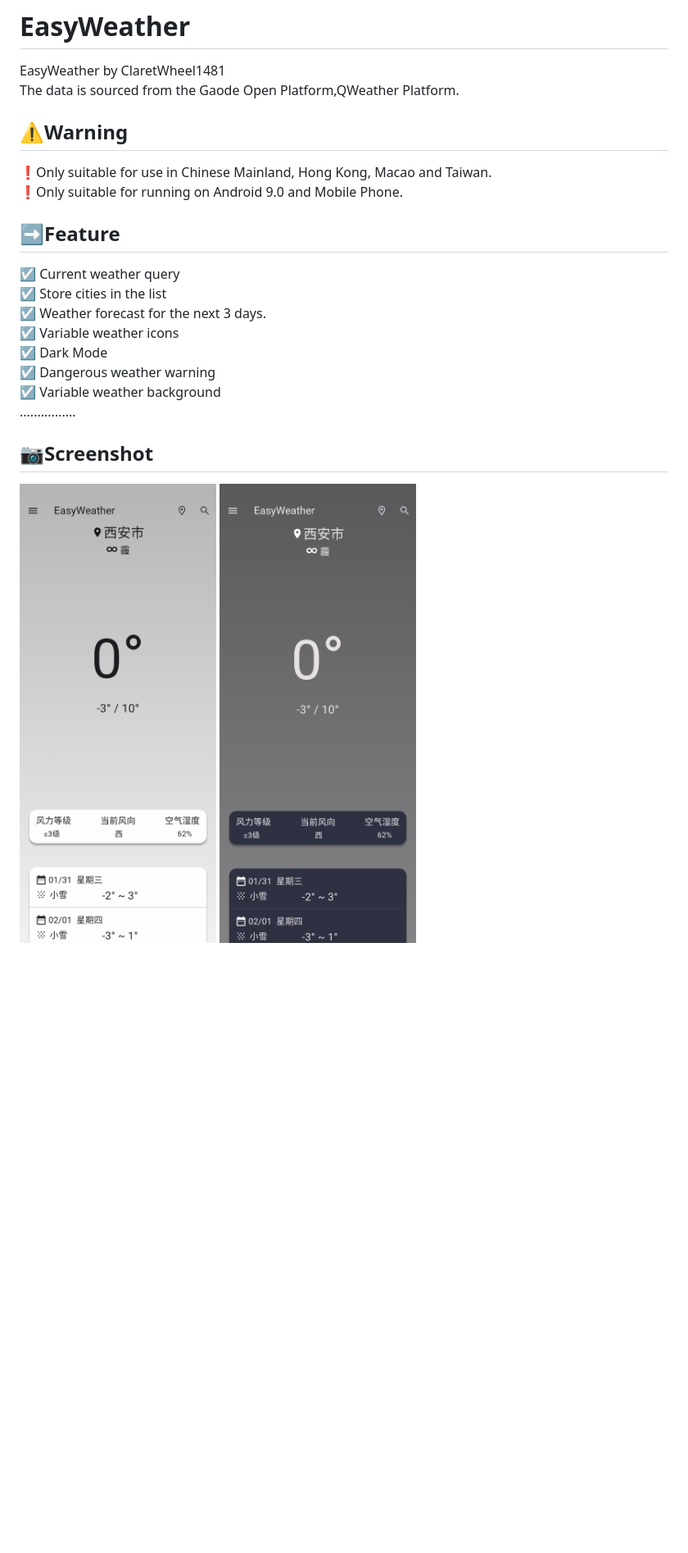
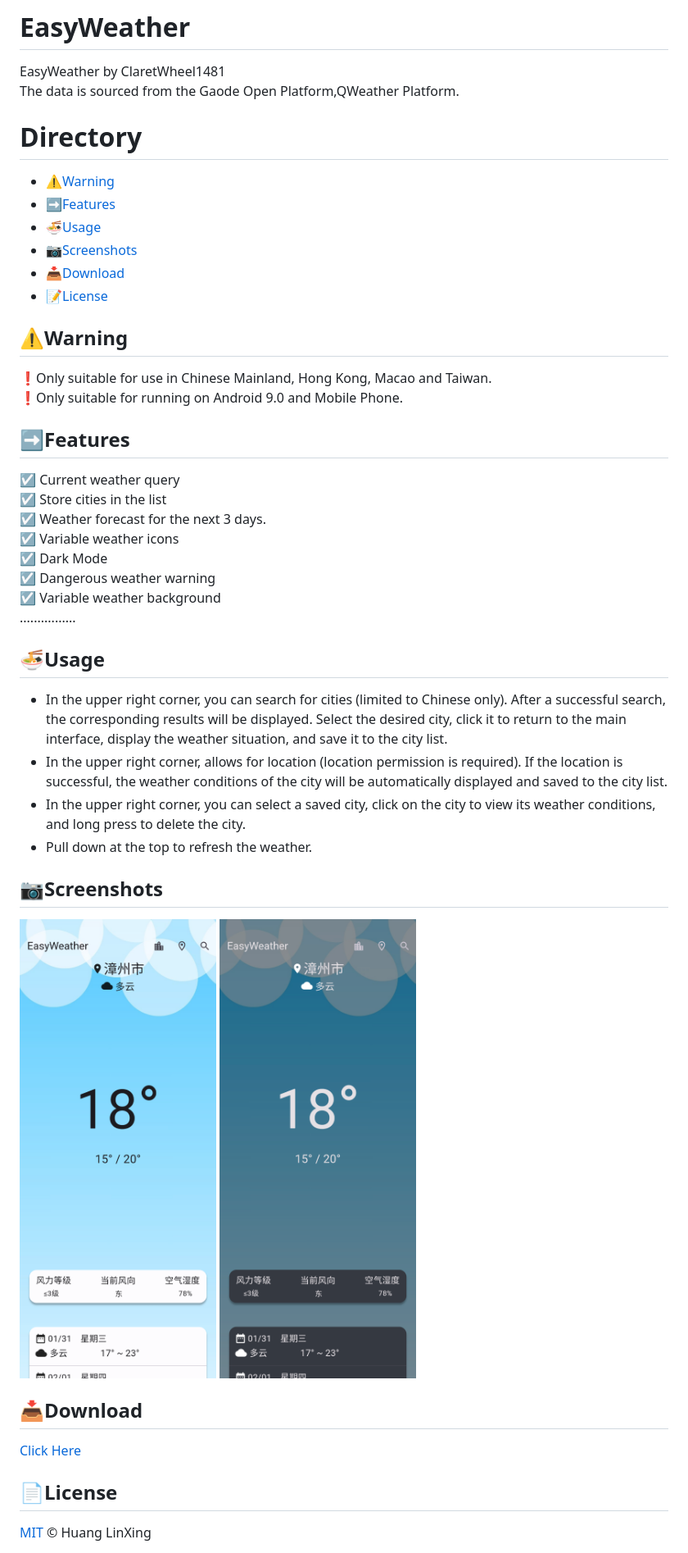
Before and after one commit to ClaretWheel1481/EasyWeather, a Markdown page: README.md, the part around the change. Shown: that part at 82% size. Drawn GitHub-style; pictures changed too: assets/images/Sample_107_dark.png, assets/images/Sample_107_light.png; blank space fills up the shorter version.

```diff
--- a/README.md
+++ b/README.md
@@ -11,11 +11,20 @@ EasyWeather by ClaretWheel1481
 <br>
 The data is sourced from the Gaode Open Platform,QWeather Platform.
 <br>
+
+# Directory
+- [⚠️Warning](#Warning)
+- [➡️Features](#Features)
+- [🍜Usage](#Usage)
+- [📷Screenshots](#Screenshots)
+- [📥Download](#Download)
+- [📝License](#License)
+
 ## ⚠️Warning
 ❗️Only suitable for use in Chinese Mainland, Hong Kong, Macao and Taiwan.<br>
 ❗️Only suitable for running on Android 9.0 and Mobile Phone.<br>
 
-## ➡️Feature
+## ➡️Features
 ☑️
 Current weather query
 <br>
@@ -38,9 +47,20 @@ Dangerous weather warning
 Variable weather background
 <br>
 ................
+## 🍜Usage
+- In the upper right corner, you can search for cities (limited to Chinese only). After a successful search, the corresponding results will be displayed. Select the desired city, click it to return to the main interface, display the weather situation, and save it to the city list.
+- In the upper right corner, allows for location (location permission is required). If the location is successful, the weather conditions of the city will be automatically displayed and saved to the city list.
+- In the upper right corner, you can select a saved city, click on the city to view its weather conditions, and long press to delete the city.
+- Pull down at the top to refresh the weather.
 
-## 📷Screenshot
+## 📷Screenshots
 <div class="half">
 <img src="./assets/images/Sample_107_light.png" width=40%/>
 <img src="./assets/images/Sample_107_dark.png" width=40%/>
 </div>
+
+## 📥Download
+[Click Here](https://github.com/ClaretWheel1481/easyweather/releases/latest)
+
+## 📄License
+[MIT](LICENSE) © Huang LinXing
```
Also changed, not shown: README_CN.md (+22 -1 lines), assets/images/1.jpg (deleted), 5 other files.
